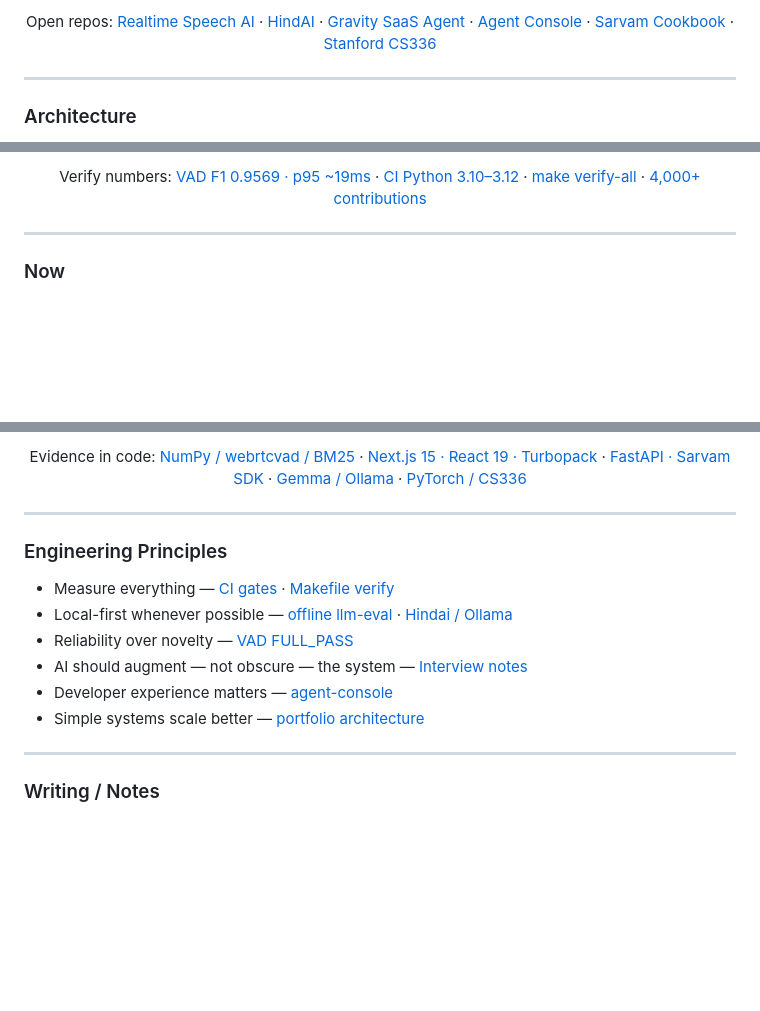
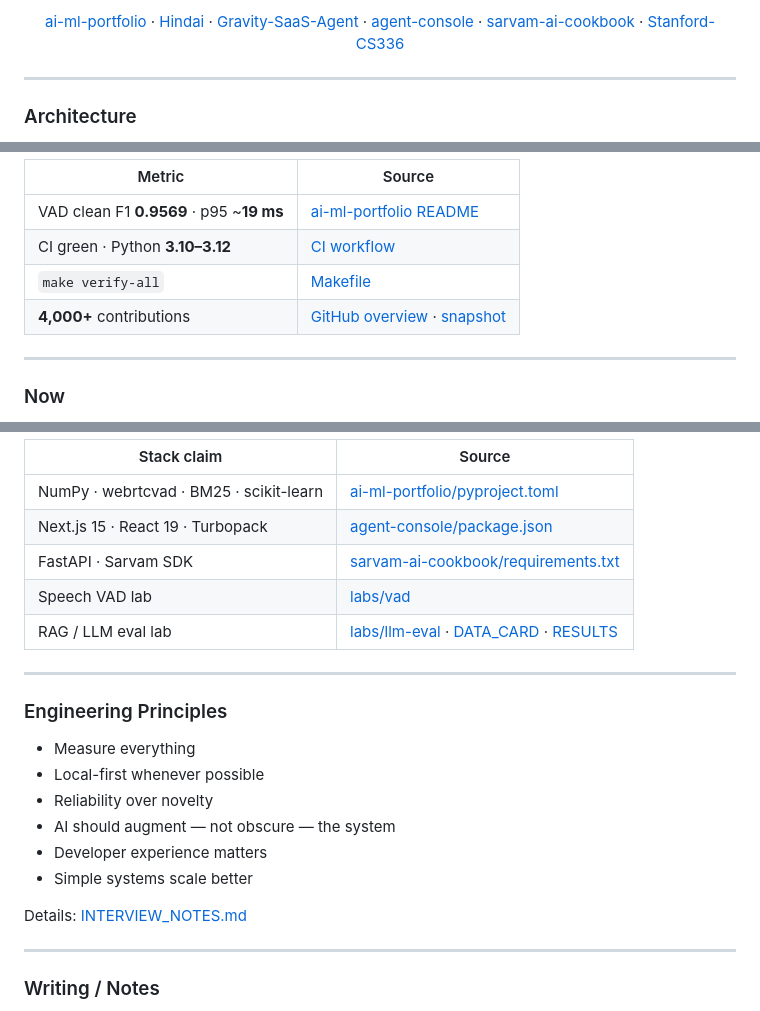
Before and after one commit to mangeshraut712/mangeshraut712, a Markdown page: README.md, 3 parts joined by grey strips. Drawn GitHub-style; blank space fills up the shorter version.

```diff
--- a/README.md
+++ b/README.md
@@ -49,18 +43,17 @@ Building **production AI systems** that combine:
 </p>
 
 <p align="center">
-  Open repos:
-  <a href="https://github.com/mangeshraut712/ai-ml-portfolio">Realtime Speech AI</a>
+  <a href="https://github.com/mangeshraut712/ai-ml-portfolio">ai-ml-portfolio</a>
   ·
-  <a href="https://github.com/mangeshraut712/Hindai">HindAI</a>
+  <a href="https://github.com/mangeshraut712/Hindai">Hindai</a>
   ·
-  <a href="https://github.com/mangeshraut712/Gravity-SaaS-Agent">Gravity SaaS Agent</a>
+  <a href="https://github.com/mangeshraut712/Gravity-SaaS-Agent">Gravity-SaaS-Agent</a>
   ·
-  <a href="https://github.com/mangeshraut712/agent-console">Agent Console</a>
+  <a href="https://github.com/mangeshraut712/agent-console">agent-console</a>
   ·
-  <a href="https://github.com/mangeshraut712/sarvam-ai-cookbook">Sarvam Cookbook</a>
+  <a href="https://github.com/mangeshraut712/sarvam-ai-cookbook">sarvam-ai-cookbook</a>
   ·
-  <a href="https://github.com/mangeshraut712/Stanford-CS336">Stanford CS336</a>
+  <a href="https://github.com/mangeshraut712/Stanford-CS336">Stanford-CS336</a>
 </p>
 
 ---
@@ -100,16 +80,12 @@ Building **production AI systems** that combine:
   </picture>
 </p>
 
-<p align="center">
-  Verify numbers:
-  <a href="https://github.com/mangeshraut712/ai-ml-portfolio/blob/main/README.md">VAD F1 0.9569 · p95 ~19ms</a>
-  ·
-  <a href="https://github.com/mangeshraut712/ai-ml-portfolio/actions/workflows/ci.yml">CI Python 3.10–3.12</a>
-  ·
-  <a href="https://github.com/mangeshraut712/ai-ml-portfolio/blob/main/Makefile">make verify-all</a>
-  ·
-  <a href="https://github.com/mangeshraut712?tab=overview&from=2021-01-01&to=2026-12-31">4,000+ contributions</a>
-</p>
+| Metric | Source |
+| --- | --- |
+| VAD clean F1 **0.9569** · p95 ~**19 ms** | [ai-ml-portfolio README](https://github.com/mangeshraut712/ai-ml-portfolio/blob/main/README.md) |
+| CI green · Python **3.10–3.12** | [CI workflow](https://github.com/mangeshraut712/ai-ml-portfolio/actions/workflows/ci.yml) |
+| `make verify-all` | [Makefile](https://github.com/mangeshraut712/ai-ml-portfolio/blob/main/Makefile) |
+| **4,000+** contributions | [GitHub overview](https://github.com/mangeshraut712?tab=overview&from=2021-01-01&to=2026-12-31) · [snapshot](https://github.com/mangeshraut712/mangeshraut712/blob/main/data/github-snapshot.json) |
 
 ---
 
@@ -148,29 +111,26 @@ Building **production AI systems** that combine:
   </picture>
 </p>
 
-<p align="center">
-  Evidence in code:
-  <a href="https://github.com/mangeshraut712/ai-ml-portfolio/blob/main/pyproject.toml">NumPy / webrtcvad / BM25</a>
-  ·
-  <a href="https://github.com/mangeshraut712/agent-console/blob/main/package.json">Next.js 15 · React 19 · Turbopack</a>
-  ·
-  <a href="https://github.com/mangeshraut712/sarvam-ai-cookbook/blob/main/requirements.txt">FastAPI · Sarvam SDK</a>
-  ·
-  <a href="https://github.com/mangeshraut712/Hindai">Gemma / Ollama</a>
-  ·
-  <a href="https://github.com/mangeshraut712/Stanford-CS336">PyTorch / CS336</a>
-</p>
+| Stack claim | Source |
+| --- | --- |
+| NumPy · webrtcvad · BM25 · scikit-learn | [ai-ml-portfolio/pyproject.toml](https://github.com/mangeshraut712/ai-ml-portfolio/blob/main/pyproject.toml) |
+| Next.js 15 · React 19 · Turbopack | [agent-console/package.json](https://github.com/mangeshraut712/agent-console/blob/main/package.json) |
+| FastAPI · Sarvam SDK | [sarvam-ai-cookbook/requirements.txt](https://github.com/mangeshraut712/sarvam-ai-cookbook/blob/main/requirements.txt) |
+| Speech VAD lab | [labs/vad](https://github.com/mangeshraut712/ai-ml-portfolio/tree/main/labs/vad) |
+| RAG / LLM eval lab | [labs/llm-eval](https://github.com/mangeshraut712/ai-ml-portfolio/tree/main/labs/llm-eval) · [DATA_CARD](https://github.com/mangeshraut712/ai-ml-portfolio/blob/main/labs/llm-eval/DATA_CARD.md) · [RESULTS](https://github.com/mangeshraut712/ai-ml-portfolio/blob/main/labs/llm-eval/RESULTS.md) |
 
 ---
 
 ### Engineering Principles
 
-- Measure everything — [CI gates](https://github.com/mangeshraut712/ai-ml-portfolio/actions/workflows/ci.yml) · [Makefile verify](https://github.com/mangeshraut712/ai-ml-portfolio/blob/main/Makefile)
-- Local-first whenever possible — [offline llm-eval](https://github.com/mangeshraut712/ai-ml-portfolio/tree/main/labs/llm-eval) · [Hindai / Ollama](https://github.com/mangeshraut712/Hindai)
-- Reliability over novelty — [VAD FULL_PASS](https://github.com/mangeshraut712/ai-ml-portfolio/blob/main/README.md)
-- AI should augment — not obscure — the system — [Interview notes](https://github.com/mangeshraut712/ai-ml-portfolio/blob/main/INTERVIEW_NOTES.md)
-- Developer experience matters — [agent-console](https://github.com/mangeshraut712/agent-console)
-- Simple systems scale better — [portfolio architecture](https://mangeshraut712.github.io/mangeshrautarchive/)
+- Measure everything
+- Local-first whenever possible
+- Reliability over novelty
+- AI should augment — not obscure — the system
+- Developer experience matters
+- Simple systems scale better
+
+Details: [INTERVIEW_NOTES.md](https://github.com/mangeshraut712/ai-ml-portfolio/blob/main/INTERVIEW_NOTES.md)
 
 ---
 
```
Also changed, not shown: other parts of README.md (+27 -61 lines).
